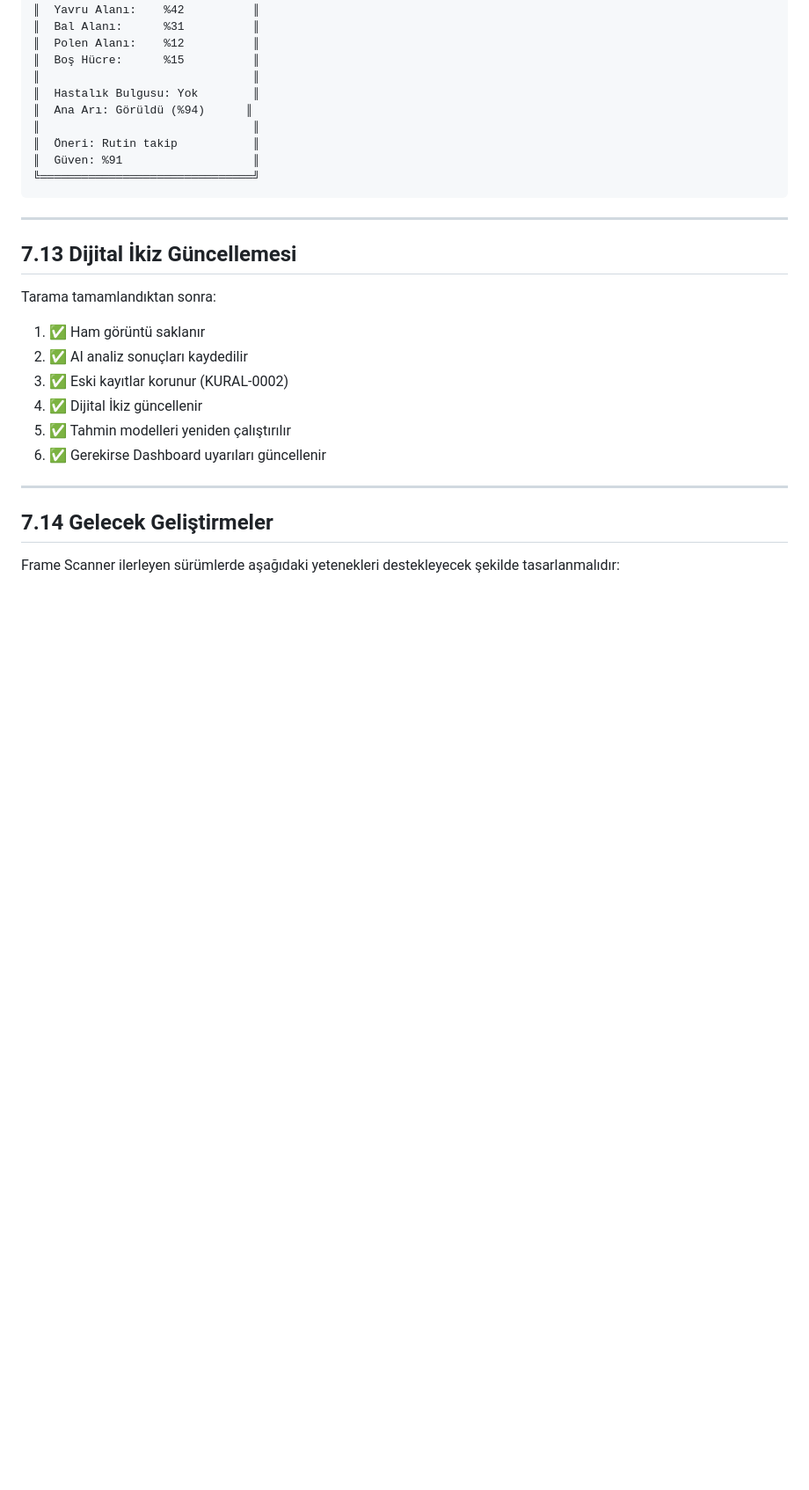
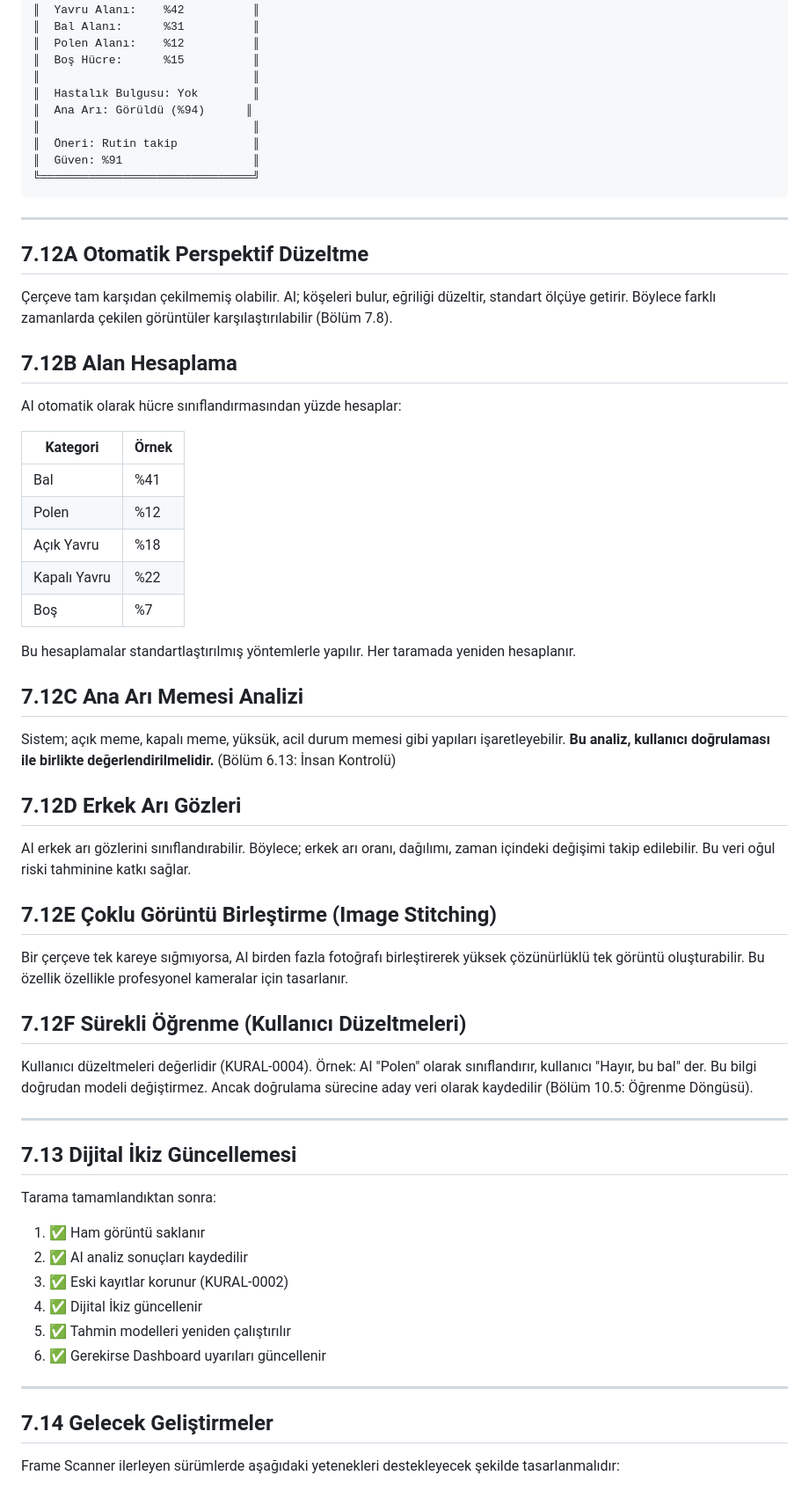
Before and after one commit to ilkerocal/BeeMaster-AI-OS, a Markdown page: 09_FRAME_SCANNER/FRAME_SCANNER.md, the part around the change. Shown at 88% size. GitHub-like rendering; blank space fills up the shorter version.

Commit message:
feat: BÖLÜM 7 güncellendi — Frame Scanner'a 6 yeni bölüm eklendi
BÖLÜM 16'dan gelen yeni konular (BÖLÜM 7 ile çakışmayan):
- 7.12A: Otomatik Perspektif Düzeltme
- 7.12B: Alan Hesaplama (yüzde bazlı)
- 7.12C: Ana Arı Memesi Analizi
- 7.12D: Erkek Arı Gözleri sınıflandırması
- 7.12E: Çoklu Görüntü Birleştirme (Image Stitching)
- 7.12F: Sürekli Öğrenme (kullanıcı düzeltmeleri)

Tekrar eden konular (BÖLÜM 7'de zaten var):
- Tarama süreci, kalite kontrol, hücre sınıflandırma, ana arı tespiti,
  hastalık göstergeleri, zaman karşılaştırma, DI entegrasyonu → ATLANDI

```diff
--- a/09_FRAME_SCANNER/FRAME_SCANNER.md
+++ b/09_FRAME_SCANNER/FRAME_SCANNER.md
@@ -252,6 +252,42 @@ Her tarama sonunda standart bir rapor oluşturulur:
 
 ---
 
+## 7.12A Otomatik Perspektif Düzeltme
+
+Çerçeve tam karşıdan çekilmemiş olabilir. AI; köşeleri bulur, eğriliği düzeltir, standart ölçüye getirir. Böylece farklı zamanlarda çekilen görüntüler karşılaştırılabilir (Bölüm 7.8).
+
+## 7.12B Alan Hesaplama
+
+AI otomatik olarak hücre sınıflandırmasından yüzde hesaplar:
+
+| Kategori | Örnek |
+|----------|-------|
+| Bal | %41 |
+| Polen | %12 |
+| Açık Yavru | %18 |
+| Kapalı Yavru | %22 |
+| Boş | %7 |
+
+Bu hesaplamalar standartlaştırılmış yöntemlerle yapılır. Her taramada yeniden hesaplanır.
+
+## 7.12C Ana Arı Memesi Analizi
+
+Sistem; açık meme, kapalı meme, yüksük, acil durum memesi gibi yapıları işaretleyebilir. **Bu analiz, kullanıcı doğrulaması ile birlikte değerlendirilmelidir.** (Bölüm 6.13: İnsan Kontrolü)
+
+## 7.12D Erkek Arı Gözleri
+
+AI erkek arı gözlerini sınıflandırabilir. Böylece; erkek arı oranı, dağılımı, zaman içindeki değişimi takip edilebilir. Bu veri oğul riski tahminine katkı sağlar.
+
+## 7.12E Çoklu Görüntü Birleştirme (Image Stitching)
+
+Bir çerçeve tek kareye sığmıyorsa, AI birden fazla fotoğrafı birleştirerek yüksek çözünürlüklü tek görüntü oluşturabilir. Bu özellik özellikle profesyonel kameralar için tasarlanır.
+
+## 7.12F Sürekli Öğrenme (Kullanıcı Düzeltmeleri)
+
+Kullanıcı düzeltmeleri değerlidir (KURAL-0004). Örnek: AI "Polen" olarak sınıflandırır, kullanıcı "Hayır, bu bal" der. Bu bilgi doğrudan modeli değiştirmez. Ancak doğrulama sürecine aday veri olarak kaydedilir (Bölüm 10.5: Öğrenme Döngüsü).
+
+---
+
 ## 7.13 Dijital İkiz Güncellemesi
 
 Tarama tamamlandıktan sonra:
```
